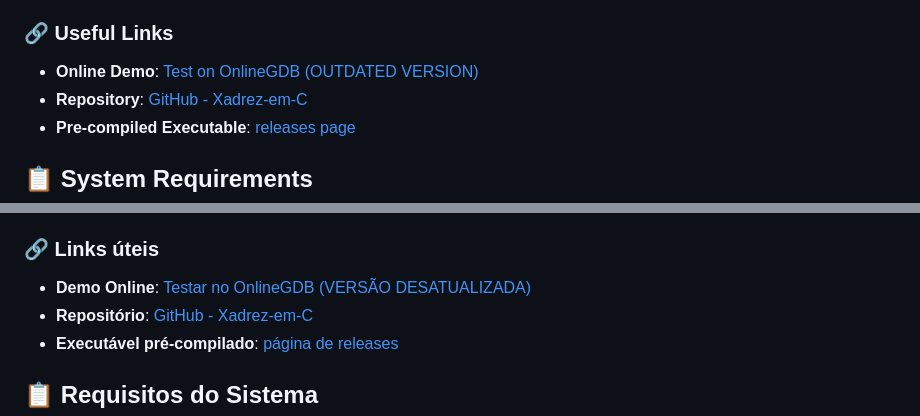
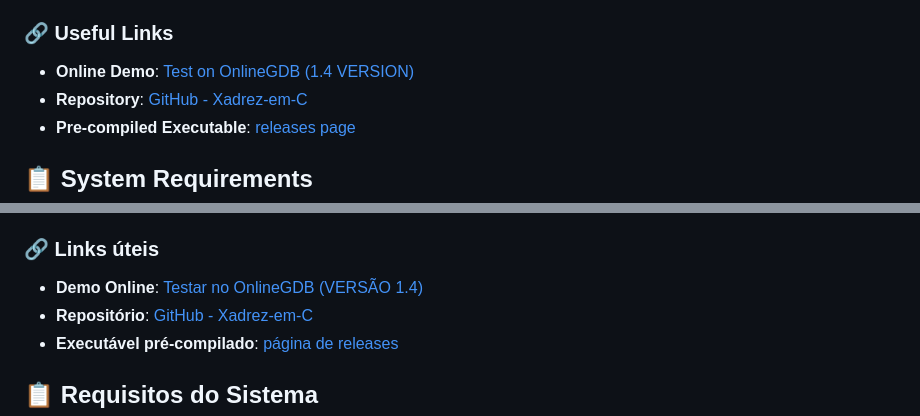
Before and after one commit to acms2345/Xadrez-em-C, a Markdown page: README.md, 2 parts joined by grey strips. GitHub-like rendering.

Commit message:
Atualizar o README.md
Updating the link for testing the game via the web.

```diff
--- a/README.md
+++ b/README.md
@@ -14,7 +14,7 @@ This code implements a local two-player chess game, inspired by the official rul
 
 ### 🔗 Useful Links
 
-- **Online Demo**: [Test on OnlineGDB (OUTDATED VERSION)](https://onlinegdb.com/mCVxTRf8M)
+- **Online Demo**: [Test on OnlineGDB (1.4 VERSION)](https://onlinegdb.com/aZ6Y7iAGD)
 - **Repository**: [GitHub - Xadrez-em-C](https://github.com/acms2345/Xadrez-em-C)
 - **Pre-compiled Executable**: [releases page](https://github.com/acms2345/Xadrez-em-C/releases)
 
@@ -198,7 +198,7 @@ Tal código corresponde a um jogo de dois jogadores local, inspirado nas regras
 
 ### 🔗 Links úteis
 
-- **Demo Online**: [Testar no OnlineGDB (VERSÃO DESATUALIZADA)](https://onlinegdb.com/mCVxTRf8M)
+- **Demo Online**: [Testar no OnlineGDB (VERSÃO 1.4)](https://onlinegdb.com/aZ6Y7iAGD)
 - **Repositório**: [GitHub - Xadrez-em-C](https://github.com/acms2345/Xadrez-em-C)
 - **Executável pré-compilado**: [página de releases](https://github.com/acms2345/Xadrez-em-C/releases)
 
```
